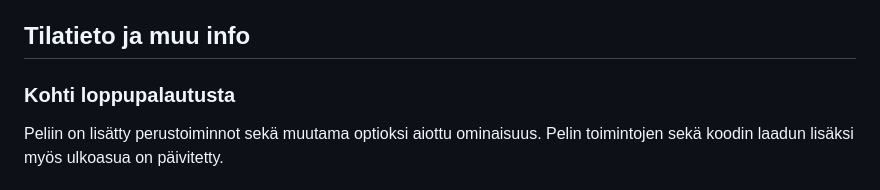
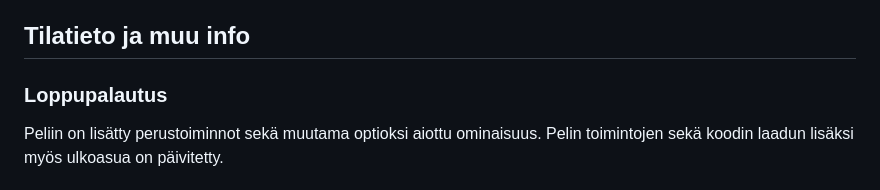
Before and after one commit to a-bzzzz/trivia, a Markdown page: README.md, the part around one of its changes. GitHub-like rendering.

```diff
--- a/README.md
+++ b/README.md
@@ -129,7 +165,7 @@ Tietokannan käyttöä varten tarvittavat INSERT-kommennot löytyvät näistä t
 
 ## Tilatieto ja muu info
 
-### Kohti loppupalautusta
+### Loppupalautus
 
 Peliin on lisätty perustoiminnot sekä muutama optioksi aiottu ominaisuus.
 Pelin toimintojen sekä koodin laadun lisäksi myös ulkoasua on päivitetty.
```
Also changed, not shown: other parts of README.md (+36 -0 lines).
